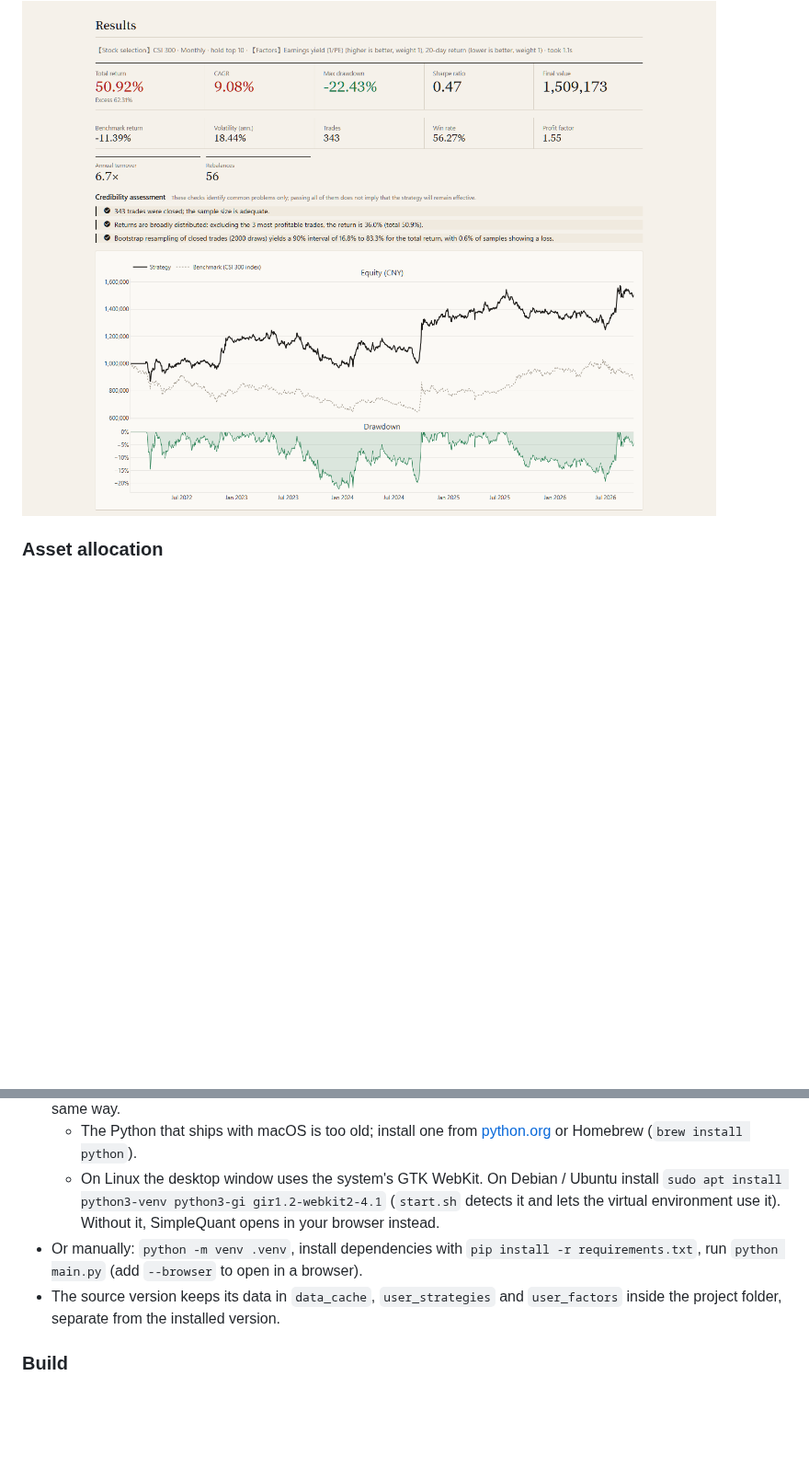
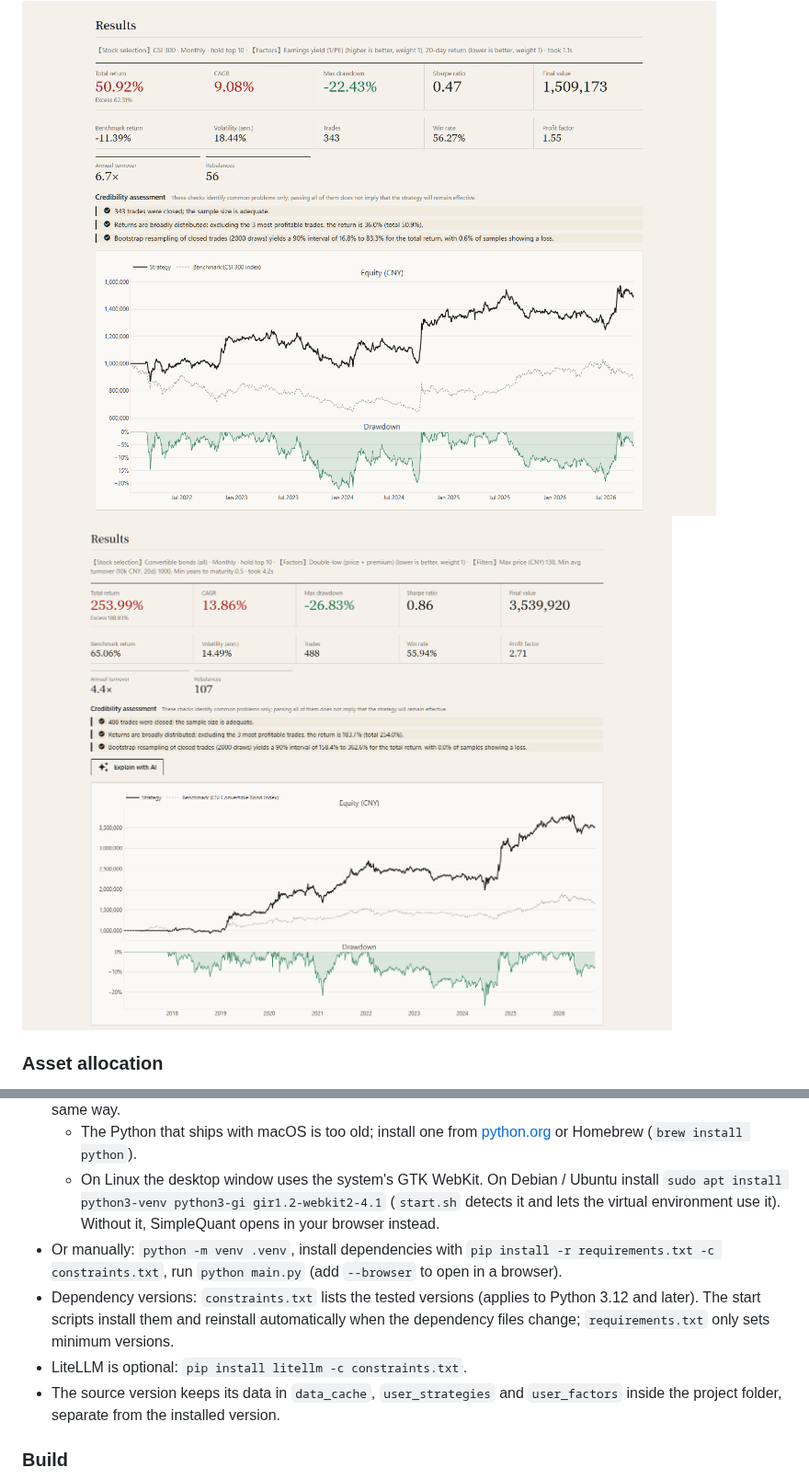
Before and after one commit to AllenPan-Git/SimpleQuant, a Markdown page: README.en.md, 2 parts joined by grey strips. Shown at 92% size. Rendered like a GitHub page; pictures changed too: docs/images/selection-cb-en.png (added); blank space fills up the shorter version.

```diff
--- a/README.en.md
+++ b/README.en.md
@@ -60,6 +60,8 @@ Using free BaoStock data, score the **historical constituents** of the CSI 300 a
 
 <img src="docs/images/selection-en.png" alt="Stock selection">
 
+<img src="docs/images/selection-cb-en.png" alt="Convertible-bond selection">
+
 ### Asset allocation
 A risk assessment modelled on broker suitability questionnaires (C1 conservative to C5 aggressive, with a maximum tolerable drawdown) leads to a reference allocation across cash, Treasury ETFs, broad-market ETFs, a gold ETF and your own timing or selection strategies: the risk level sets the class mix, risk parity splits weight within each class, and if the portfolio's historical drawdown exceeds the tolerance, weight moves to defensive assets automatically. Portfolio backtests support several rebalancing rules and show each component's return and risk contribution and the correlations; weights can be edited and re-tested.
 
@@ -112,7 +114,9 @@ Requires Python 3.10 or later (developed and tested on 3.14).
 - **macOS / Linux**: in a terminal, go to the project folder and run `sh start.sh`; the first run sets everything up the same way.
   - The Python that ships with macOS is too old; install one from [python.org](https://www.python.org/downloads/) or Homebrew (`brew install python`).
   - On Linux the desktop window uses the system's GTK WebKit. On Debian / Ubuntu install `sudo apt install python3-venv python3-gi gir1.2-webkit2-4.1` (`start.sh` detects it and lets the virtual environment use it). Without it, SimpleQuant opens in your browser instead.
-- Or manually: `python -m venv .venv`, install dependencies with `pip install -r requirements.txt`, run `python main.py` (add `--browser` to open in a browser).
+- Or manually: `python -m venv .venv`, install dependencies with `pip install -r requirements.txt -c constraints.txt`, run `python main.py` (add `--browser` to open in a browser).
+- Dependency versions: `constraints.txt` lists the tested versions (applies to Python 3.12 and later). The start scripts install them and reinstall automatically when the dependency files change; `requirements.txt` only sets minimum versions.
+- LiteLLM is optional: `pip install litellm -c constraints.txt`.
 - The source version keeps its data in `data_cache`, `user_strategies` and `user_factors` inside the project folder, separate from the installed version.
 
 ### Build
```
Also changed, not shown: CHANGELOG.md (added, +106 -0 lines), README.md (+5 -1 lines), docs/mac-test.md (+1 -1 lines), docs/images/selection-cb-zh.png (added), 14 other files.
